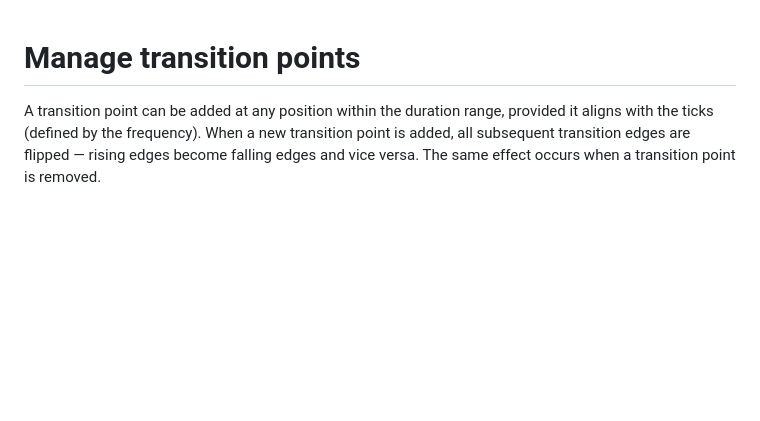
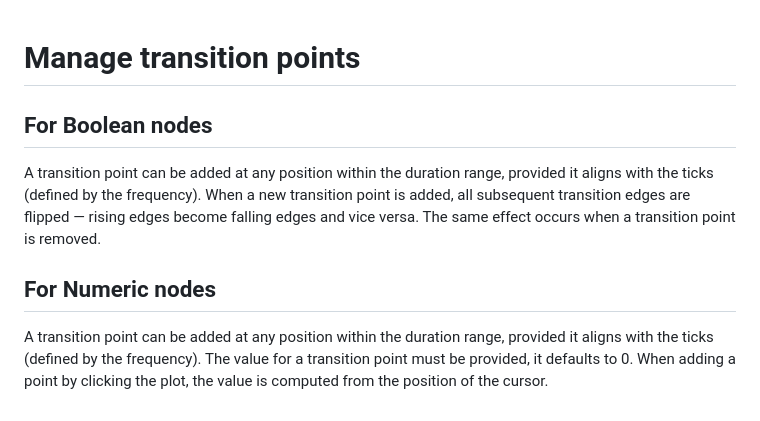
Before and after one commit to AndreiLacatos-works/opc-node-designer, a Markdown page: docs/use cases/manage transition points.md, the part around the change. Rendered like a GitHub page; blank space fills up the shorter version.

```diff
--- a/docs/use cases/manage transition points.md
+++ b/docs/use cases/manage transition points.md
@@ -1,3 +1,9 @@
 # Manage transition points
 
+## For Boolean nodes
+
 A transition point can be added at any position within the duration range, provided it aligns with the ticks (defined by the frequency). When a new transition point is added, all subsequent transition edges are flipped — rising edges become falling edges and vice versa. The same effect occurs when a transition point is removed.
+
+## For Numeric nodes
+
+A transition point can be added at any position within the duration range, provided it aligns with the ticks (defined by the frequency). The value for a transition point must be provided, it defaults to 0. When adding a point by clicking the plot, the value is computed from the position of the cursor.
```
Also changed, not shown: README.md (+5 -3 lines), docs/Diagram definition.md (+2 -0 lines), docs/Node structure definition.md (added, +10 -0 lines), docs/ss/designer.png, 2 other files.
